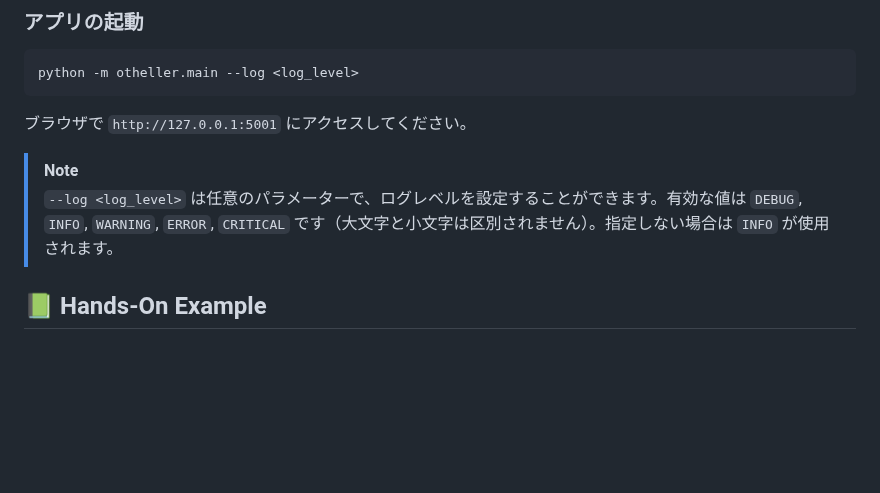
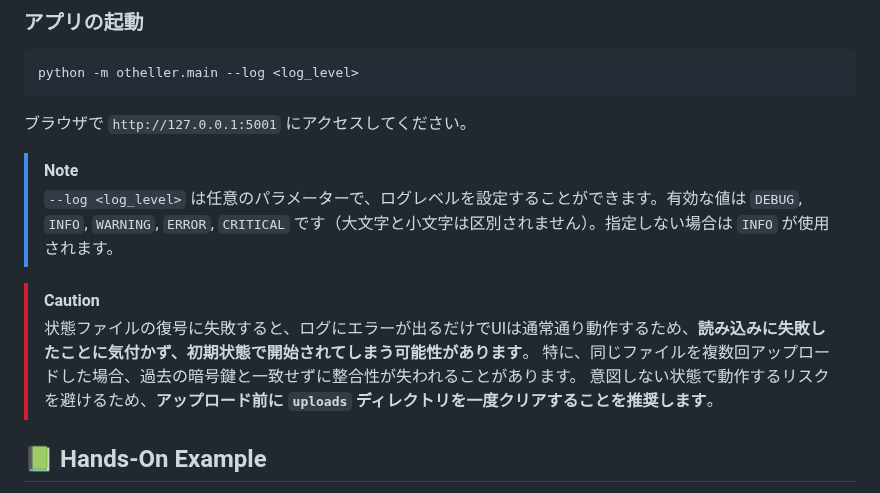
Before and after one commit to okirimi/otheller, a Markdown page: README.md, the part around the change. Drawn GitHub-style; blank space fills up the shorter version.

Commit message:
docs: add caution about decryption failure and cleaning uploads

```diff
--- a/README.md
+++ b/README.md
@@ -46,6 +46,11 @@ python -m otheller.main --log <log_level>
 
 > [!NOTE]
 > `--log <log_level>` は任意のパラメーターで、ログレベルを設定することができます。有効な値は `DEBUG`, `INFO`, `WARNING`, `ERROR`, `CRITICAL` です（大文字と小文字は区別されません）。指定しない場合は `INFO` が使用されます。
+
+> [!CAUTION]
+> 状態ファイルの復号に失敗すると、ログにエラーが出るだけでUIは通常通り動作するため、**読み込みに失敗したことに気付かず、初期状態で開始されてしまう可能性があります**。
+> 特に、同じファイルを複数回アップロードした場合、過去の暗号鍵と一致せずに整合性が失われることがあります。
+> 意図しない状態で動作するリスクを避けるため、**アップロード前に `uploads` ディレクトリを一度クリアすることを推奨します**。
 
 ## 📗 Hands-On Example
 
```
